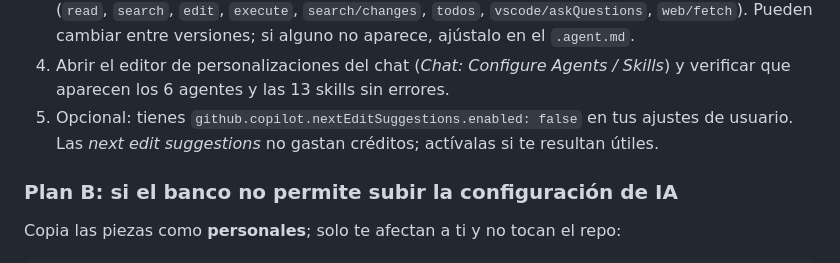
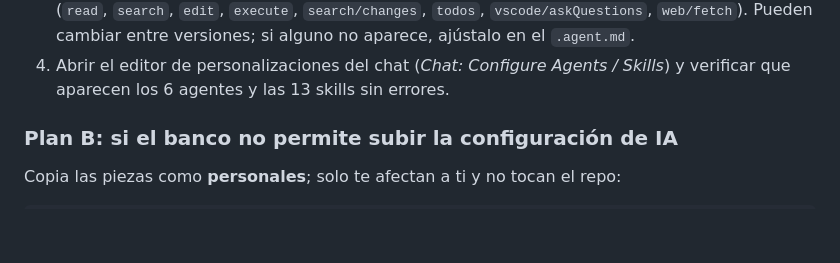
Before and after one commit to HenrySanguna/cells-copilot-starter, a Markdown page: README.md, the part around the change. GitHub-like rendering; blank space fills up the shorter version.

Commit message:
docs: revision readme

```diff
--- a/README.md
+++ b/README.md
@@ -170,7 +170,6 @@ El ejemplo ya está resuelto para que veas el resultado de cada fase:
 2. Iniciar sesión en Copilot (en el banco, con la cuenta corporativa).
 3. Comprobar en el selector de herramientas del chat que existen los nombres usados en `tools` (`read`, `search`, `edit`, `execute`, `search/changes`, `todos`, `vscode/askQuestions`, `web/fetch`). Pueden cambiar entre versiones; si alguno no aparece, ajústalo en el `.agent.md`.
 4. Abrir el editor de personalizaciones del chat (*Chat: Configure Agents / Skills*) y verificar que aparecen los 6 agentes y las 13 skills sin errores.
-5. Opcional: tienes `github.copilot.nextEditSuggestions.enabled: false` en tus ajustes de usuario. Las *next edit suggestions* no gastan créditos; actívalas si te resultan útiles.
 
 ### Plan B: si el banco no permite subir la configuración de IA
 
```
